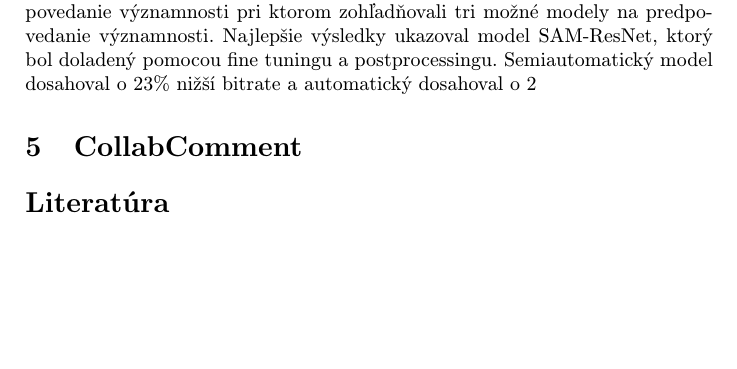
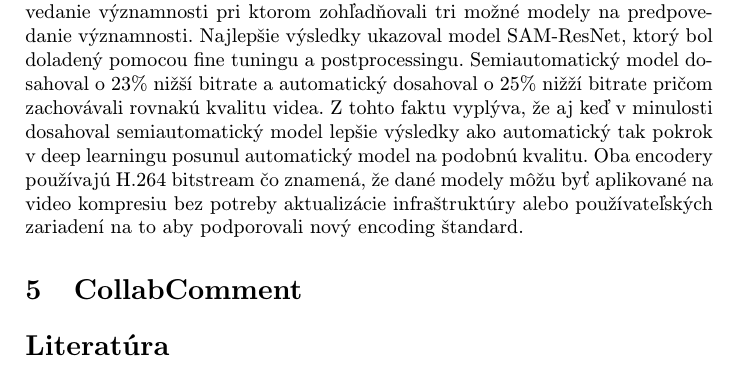
Before and after one commit to MatejSplhak/MIP_clanok, a LaTeX paper (clanok.tex): part of page 6 of 6, cut so that both start at the same text, the shorter picture padded with empty space. Compiled offline with pdfLaTeX.

Commit message:
zaver dokoncenie

```diff
--- a/clanok.tex
+++ b/clanok.tex
@@ -108,7 +108,7 @@ Na kompresiu používajú autori\cite{Czarnecki:Progress} významnosti-vedomú m
 kde \(Q\) je originálna a \({Q}'\) je modifikovaná kvantizačná mapa; B\((q)\) predpokladá poćet bitov potrebnćh na encodovanie bloku s kvantizérom \(q\) ; \(SP = \max(S - S_{p}, 0)\) ; \(SN = \max(S_{p} - S, 0)\). S je vtupná mapa významnosti a \(S_{p}\) je hodnotou pre jej \(p\)-tý percentil. Automatický model dosahoval po objedktívnom ohodnotení o 25\% nižší bitrate ako obyčajný x264 encoder, pričom zachoval rovnakú kvalitu.
 
 \section{Záver} \label{zaver}
-Tento článok bližšie priblížil význam modelov vizuálnej pozornosti a taktiež porovnal dva z najefektivnejších konceptov vizuálnych modelov: Semiautomatický a automatický. Semiautomatický model, navrhnutý autormi\cite{Coplien:MPD} používa dáta z eye trackingu jedného pozorovateľa, ktoré následne doladí v postprocessingu. Automatický model, navrhnutý autormi\cite{Czarnecki:Progress}, je zložený z dvoch modulov: encoding modul, ktorý je založený na x264 video encoderi a modulu na predpovedanie významnosti pri ktorom zohľadňovali tri možné modely na predpovedanie významnosti. Najlepšie výsledky ukazoval model SAM-ResNet, ktorý bol doladený pomocou fine tuningu a postprocessingu. Semiautomatický model dosahoval o 23\% nižší bitrate a automatický dosahoval o 2
+Tento článok bližšie priblížil význam modelov vizuálnej pozornosti a taktiež porovnal dva z najefektivnejších konceptov vizuálnych modelov: Semiautomatický a automatický. Semiautomatický model, navrhnutý autormi\cite{Coplien:MPD} používa dáta z eye trackingu jedného pozorovateľa, ktoré následne doladí v postprocessingu. Automatický model, navrhnutý autormi\cite{Czarnecki:Progress}, je zložený z dvoch modulov: encoding modul, ktorý je založený na x264 video encoderi a modulu na predpovedanie významnosti pri ktorom zohľadňovali tri možné modely na predpovedanie významnosti. Najlepšie výsledky ukazoval model SAM-ResNet, ktorý bol doladený pomocou fine tuningu a postprocessingu. Semiautomatický model dosahoval o 23\% nižší bitrate a automatický dosahoval o 25\% nižží bitrate pričom zachovávali rovnakú kvalitu videa. Z tohto faktu vyplýva, že aj keď v minulosti dosahoval semiautomatický model lepšie výsledky ako automatický tak pokrok v deep learningu posunul automatický model na podobnú kvalitu. Oba encodery používajú H.264 bitstream čo znamená, že dané modely môžu byť aplikované na video kompresiu bez potreby aktualizácie infraštruktúry alebo používateľských zariadení na to aby podporovali nový encoding štandard.
 \section{CollabComment} \label{comment}
 % týmto sa generuje zoznam literatúry z obsahu súboru literatura.bib podľa toho, na čo sa v článku odkazujete
 \bibliography{literatura}
```
